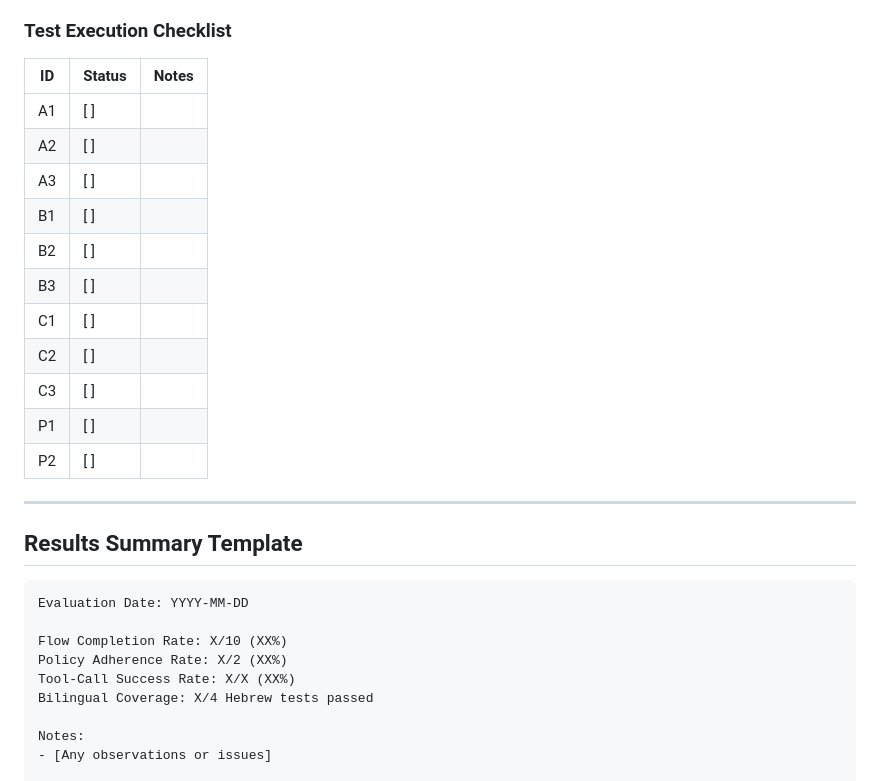
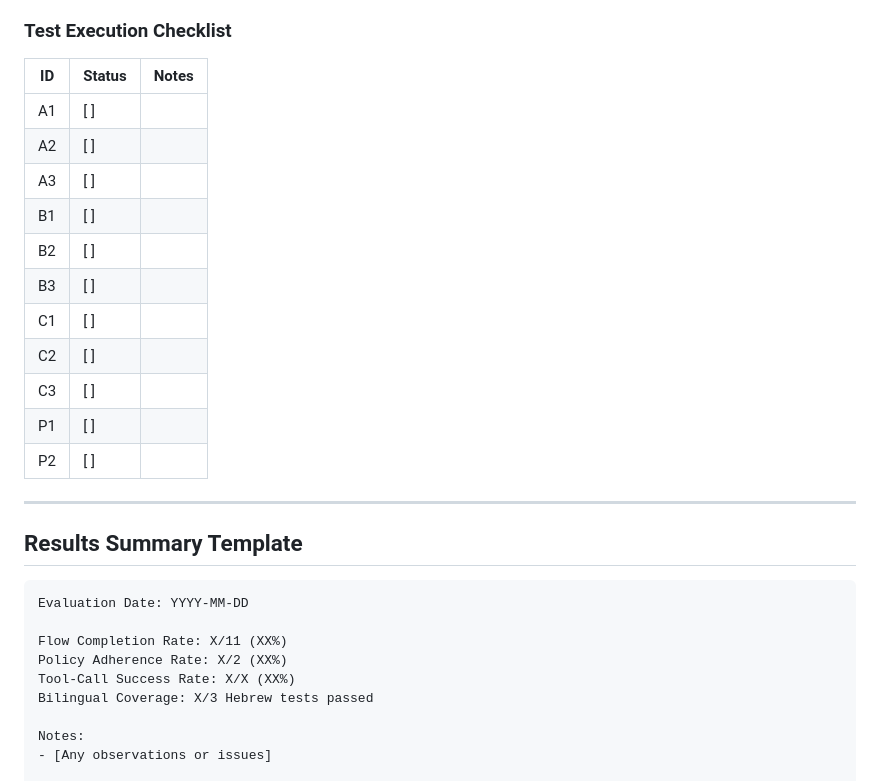
Before and after one commit to juancopi81/pharmacy-agent, a Markdown page: docs/EVAL_PLAN.md, the part around one of its changes. GitHub-like rendering.

````diff
--- a/docs/EVAL_PLAN.md
+++ b/docs/EVAL_PLAN.md
@@ -141,19 +146,19 @@ uv run uvicorn apps.api.main:app --port 8000
 
 ### Test Execution Checklist
 
-| ID | Status | Notes |
-|----|--------|-------|
-| A1 | [ ] | |
-| A2 | [ ] | |
-| A3 | [ ] | |
-| B1 | [ ] | |
-| B2 | [ ] | |
-| B3 | [ ] | |
-| C1 | [ ] | |
-| C2 | [ ] | |
-| C3 | [ ] | |
-| P1 | [ ] | |
-| P2 | [ ] | |
+| ID  | Status | Notes |
+| --- | ------ | ----- |
+| A1  | [ ]    |       |
+| A2  | [ ]    |       |
+| A3  | [ ]    |       |
+| B1  | [ ]    |       |
+| B2  | [ ]    |       |
+| B3  | [ ]    |       |
+| C1  | [ ]    |       |
+| C2  | [ ]    |       |
+| C3  | [ ]    |       |
+| P1  | [ ]    |       |
+| P2  | [ ]    |       |
 
 ---
 
@@ -162,10 +167,10 @@ uv run uvicorn apps.api.main:app --port 8000
 ```
 Evaluation Date: YYYY-MM-DD
 
-Flow Completion Rate: X/10 (XX%)
+Flow Completion Rate: X/11 (XX%)
 Policy Adherence Rate: X/2 (XX%)
 Tool-Call Success Rate: X/X (XX%)
-Bilingual Coverage: X/4 Hebrew tests passed
+Bilingual Coverage: X/3 Hebrew tests passed
 
 Notes:
 - [Any observations or issues]
````
Also changed, not shown: other parts of docs/EVAL_PLAN.md (+37 -32 lines), README.md (+33 -13 lines).
